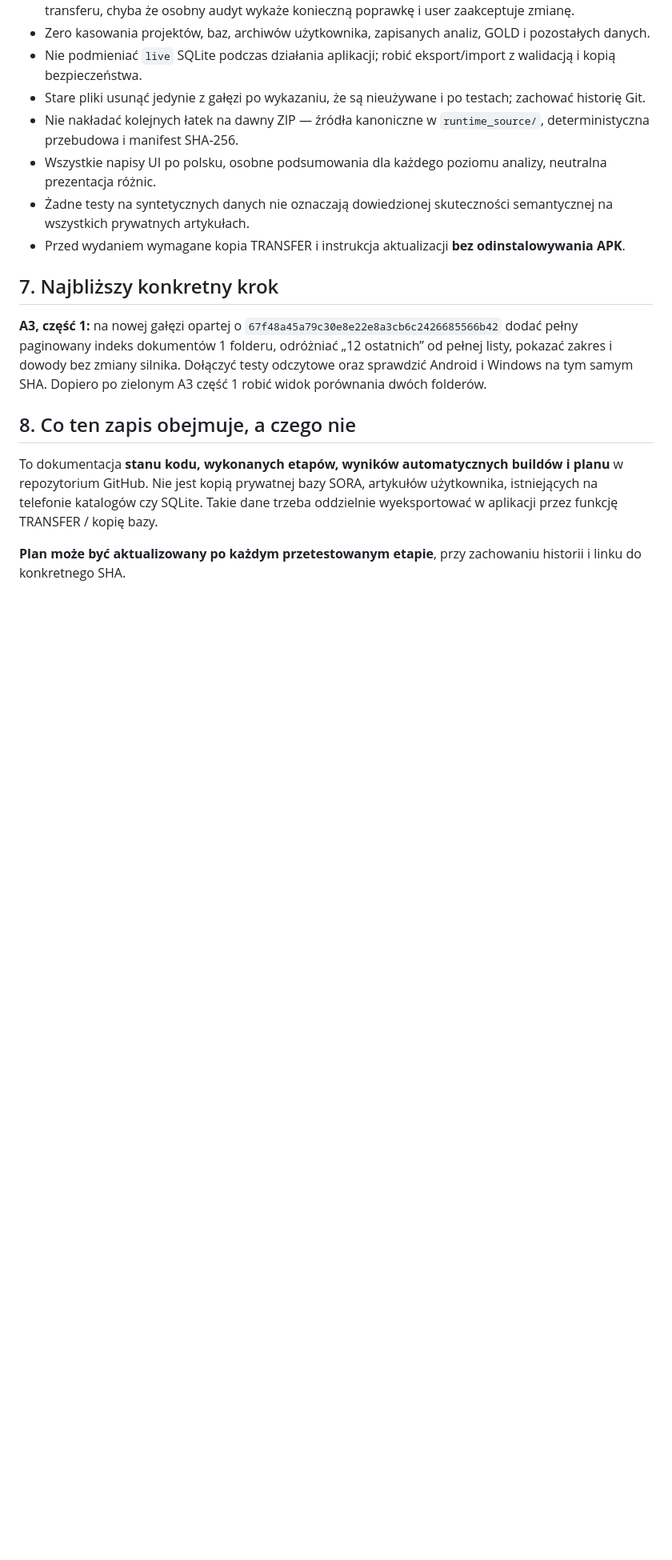
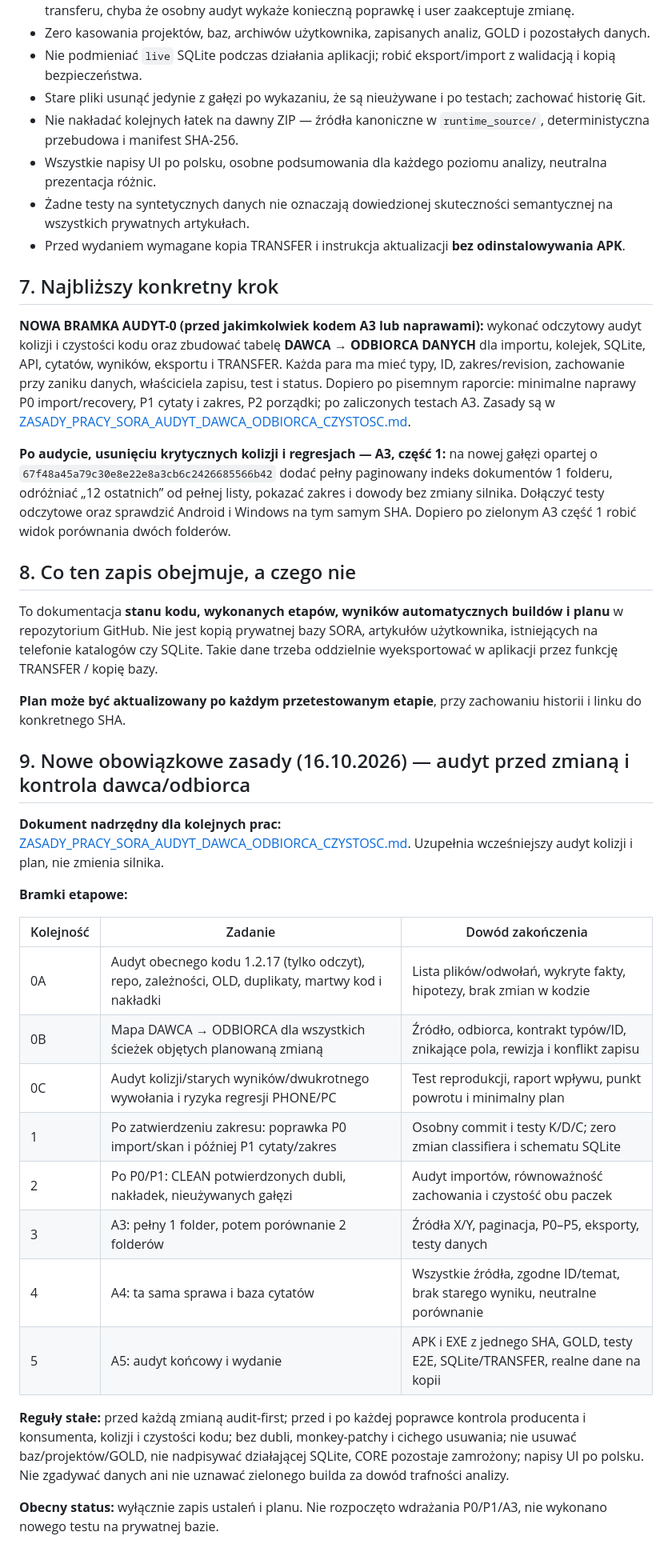
Before and after one commit to adriandziura0-rgb/sora, a Markdown page: PLAN_PRAC_I_STAN_SORA_2026-10-16.md, the part around the change. Shown at 80% size. GitHub-like rendering; blank space fills up the shorter version.

Commit message:
docs: bramka AUDYT-0, kontrola przepływu danych i CLEAN w planie SORA

```diff
--- a/PLAN_PRAC_I_STAN_SORA_2026-10-16.md
+++ b/PLAN_PRAC_I_STAN_SORA_2026-10-16.md
@@ -86,10 +86,34 @@
 
 ## 7. Najbliższy konkretny krok
 
-**A3, część 1:** na nowej gałęzi opartej o `67f48a45a79c30e8e22e8a3cb6c2426685566b42` dodać pełny paginowany indeks dokumentów 1 folderu, odróżniać „12 ostatnich” od pełnej listy, pokazać zakres i dowody bez zmiany silnika. Dołączyć testy odczytowe oraz sprawdzić Android i Windows na tym samym SHA. Dopiero po zielonym A3 część 1 robić widok porównania dwóch folderów.
+**NOWA BRAMKA AUDYT-0 (przed jakimkolwiek kodem A3 lub naprawami):** wykonać odczytowy audyt kolizji i czystości kodu oraz zbudować tabelę **DAWCA → ODBIORCA DANYCH** dla importu, kolejek, SQLite, API, cytatów, wyników, eksportu i TRANSFER. Każda para ma mieć typy, ID, zakres/revision, zachowanie przy zaniku danych, właściciela zapisu, test i status. Dopiero po pisemnym raporcie: minimalne naprawy P0 import/recovery, P1 cytaty i zakres, P2 porządki; po zaliczonych testach A3. Zasady są w [ZASADY_PRACY_SORA_AUDYT_DAWCA_ODBIORCA_CZYSTOSC.md](ZASADY_PRACY_SORA_AUDYT_DAWCA_ODBIORCA_CZYSTOSC.md).
+
+**Po audycie, usunięciu krytycznych kolizji i regresjach — A3, część 1:** na nowej gałęzi opartej o `67f48a45a79c30e8e22e8a3cb6c2426685566b42` dodać pełny paginowany indeks dokumentów 1 folderu, odróżniać „12 ostatnich” od pełnej listy, pokazać zakres i dowody bez zmiany silnika. Dołączyć testy odczytowe oraz sprawdzić Android i Windows na tym samym SHA. Dopiero po zielonym A3 część 1 robić widok porównania dwóch folderów.
 
 ## 8. Co ten zapis obejmuje, a czego nie
 
 To dokumentacja **stanu kodu, wykonanych etapów, wyników automatycznych buildów i planu** w repozytorium GitHub. Nie jest kopią prywatnej bazy SORA, artykułów użytkownika, istniejących na telefonie katalogów czy SQLite. Takie dane trzeba oddzielnie wyeksportować w aplikacji przez funkcję TRANSFER / kopię bazy.
 
 **Plan może być aktualizowany po każdym przetestowanym etapie**, przy zachowaniu historii i linku do konkretnego SHA.
+
+
+## 9. Nowe obowiązkowe zasady (16.10.2026) — audyt przed zmianą i kontrola dawca/odbiorca
+
+**Dokument nadrzędny dla kolejnych prac:** [ZASADY_PRACY_SORA_AUDYT_DAWCA_ODBIORCA_CZYSTOSC.md](ZASADY_PRACY_SORA_AUDYT_DAWCA_ODBIORCA_CZYSTOSC.md). Uzupełnia wcześniejszy audyt kolizji i plan, nie zmienia silnika.
+
+**Bramki etapowe:**
+
+| Kolejność | Zadanie | Dowód zakończenia |
+|---|---|---|
+| 0A | Audyt obecnego kodu 1.2.17 (tylko odczyt), repo, zależności, OLD, duplikaty, martwy kod i nakładki | Lista plików/odwołań, wykryte fakty, hipotezy, brak zmian w kodzie |
+| 0B | Mapa DAWCA → ODBIORCA dla wszystkich ścieżek objętych planowaną zmianą | Źródło, odbiorca, kontrakt typów/ID, znikające pola, rewizja i konflikt zapisu |
+| 0C | Audyt kolizji/starych wyników/dwukrotnego wywołania i ryzyka regresji PHONE/PC | Test reprodukcji, raport wpływu, punkt powrotu i minimalny plan |
+| 1 | Po zatwierdzeniu zakresu: poprawka P0 import/skan i później P1 cytaty/zakres | Osobny commit i testy K/D/C; zero zmian classifiera i schematu SQLite |
+| 2 | Po P0/P1: CLEAN potwierdzonych dubli, nakładek, nieużywanych gałęzi | Audyt importów, równoważność zachowania i czystość obu paczek |
+| 3 | A3: pełny 1 folder, potem porównanie 2 folderów | Źródła X/Y, paginacja, P0–P5, eksporty, testy danych |
+| 4 | A4: ta sama sprawa i baza cytatów | Wszystkie źródła, zgodne ID/temat, brak starego wyniku, neutralne porównanie |
+| 5 | A5: audyt końcowy i wydanie | APK i EXE z jednego SHA, GOLD, testy E2E, SQLite/TRANSFER, realne dane na kopii |
+
+**Reguły stałe:** przed każdą zmianą audit-first; przed i po każdej poprawce kontrola producenta i konsumenta, kolizji i czystości kodu; bez dubli, monkey-patchy i cichego usuwania; nie usuwać baz/projektów/GOLD, nie nadpisywać działającej SQLite, CORE pozostaje zamrożony; napisy UI po polsku. Nie zgadywać danych ani nie uznawać zielonego builda za dowód trafności analizy.
+
+**Obecny status:** wyłącznie zapis ustaleń i planu. Nie rozpoczęto wdrażania P0/P1/A3, nie wykonano nowego testu na prywatnej bazie.
```
